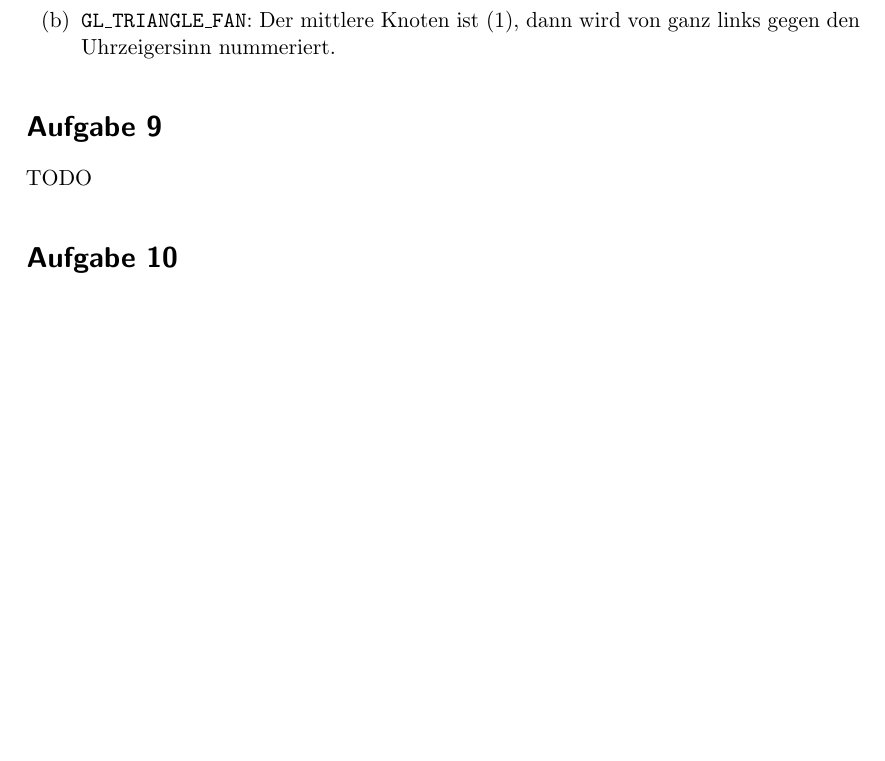
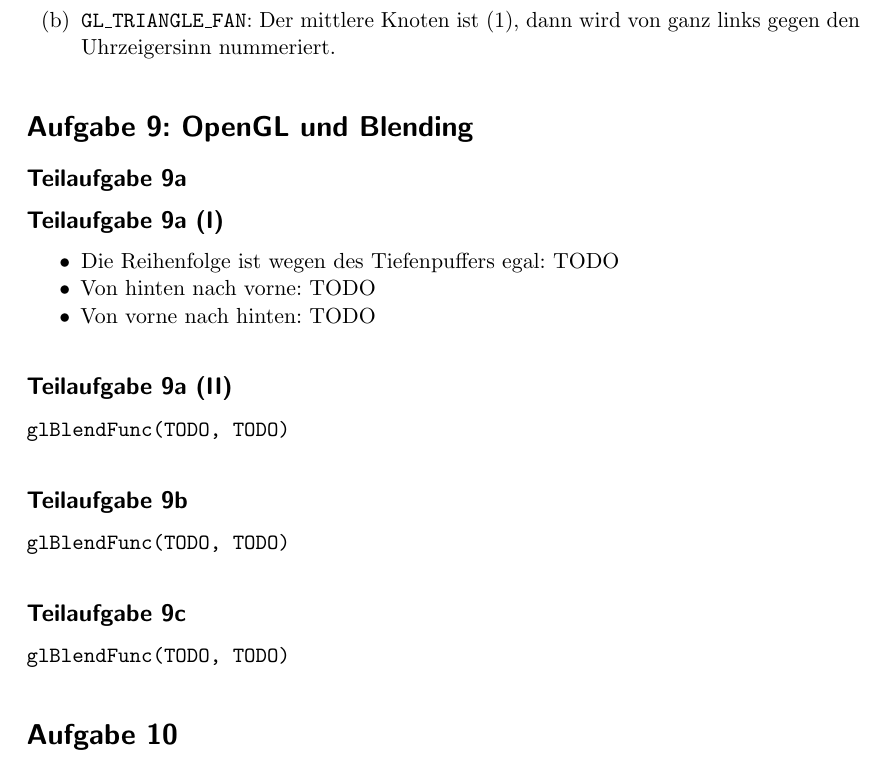
Before and after one commit to MartinThoma/KIT-Musterloesungen, a LaTeX document (CG/2014-Hauptklausur/2014-Hauptklausur.tex): part of page 9 of 9, cut so that both start at the same text, the shorter picture padded with empty space. Compiled offline with pdfLaTeX.

Commit message:
Add solution for A9

```diff
--- a/CG/2014-Hauptklausur/2014-Hauptklausur.tex
+++ b/CG/2014-Hauptklausur/2014-Hauptklausur.tex
@@ -221,8 +221,24 @@ Die Datenstruktur eignet sich am besten für Szenen, in denen die Geometrie glei
     \item[(b)] \texttt{GL\_TRIANGLE\_FAN}: Der mittlere Knoten ist (1), dann wird von ganz links gegen den Uhrzeigersinn nummeriert.
 \end{itemize}
 
-\section*{Aufgabe 9}
-TODO
+\section*{Aufgabe 9: OpenGL und Blending}
+\subsection*{Teilaufgabe 9a}
+\subsection*{Teilaufgabe 9a (I)}
+\begin{itemize}
+    \item Die Reihenfolge ist wegen des Tiefenpuffers egal: TODO
+    \item Von hinten nach vorne: TODO
+    \item Von vorne nach hinten: TODO
+\end{itemize}
+
+\subsection*{Teilaufgabe 9a (II)}
+\texttt{glBlendFunc(TODO, TODO)}
+
+\subsection*{Teilaufgabe 9b}
+\texttt{glBlendFunc(TODO, TODO)}
+
+\subsection*{Teilaufgabe 9c}
+\texttt{glBlendFunc(TODO, TODO)}
+
 
 \section*{Aufgabe 10}
 TODO
```
Also changed, not shown: CG/2014-Hauptklausur/2014-Hauptklausur.pdf.
